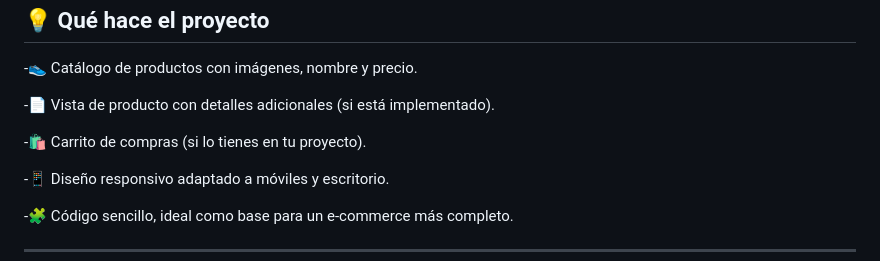
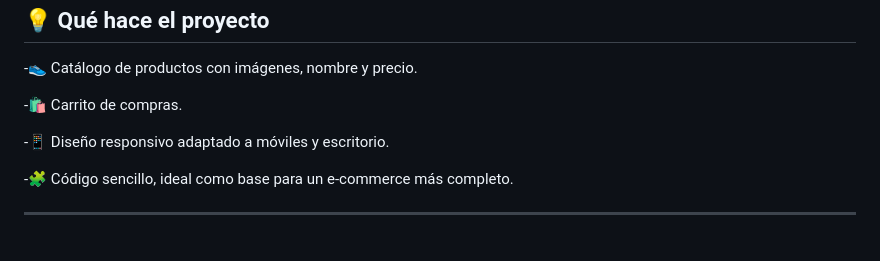
Before and after one commit to LRGaliciaBenitez/e-commerce-shop-, a Markdown page: README.md, the part around the change. Rendered like a GitHub page; blank space fills up the shorter version.

Commit message:
Update README to clarify project features
Removed duplicate mention of shopping cart feature.

```diff
--- a/README.md
+++ b/README.md
@@ -110,9 +110,7 @@ Permite visualizar productos, consultar detalles y navegar por un catálogo dise
 
 -👟 Catálogo de productos con imágenes, nombre y precio.
 
--📄 Vista de producto con detalles adicionales (si está implementado).
-
--🛍️ Carrito de compras (si lo tienes en tu proyecto).
+-🛍️ Carrito de compras.
 
 -📱 Diseño responsivo adaptado a móviles y escritorio.
 
```
